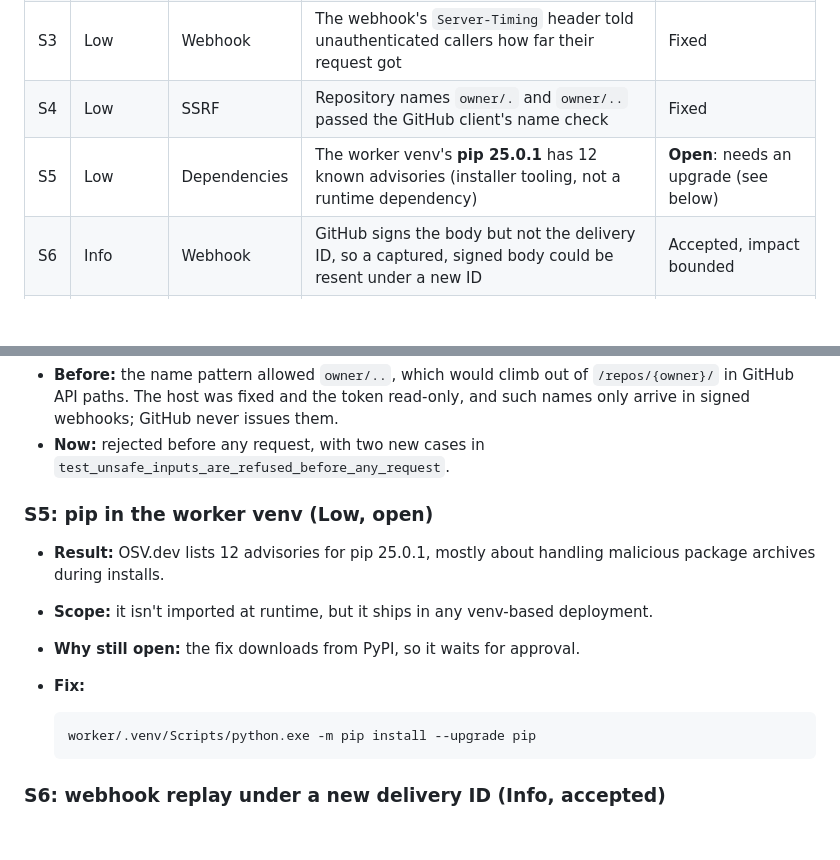
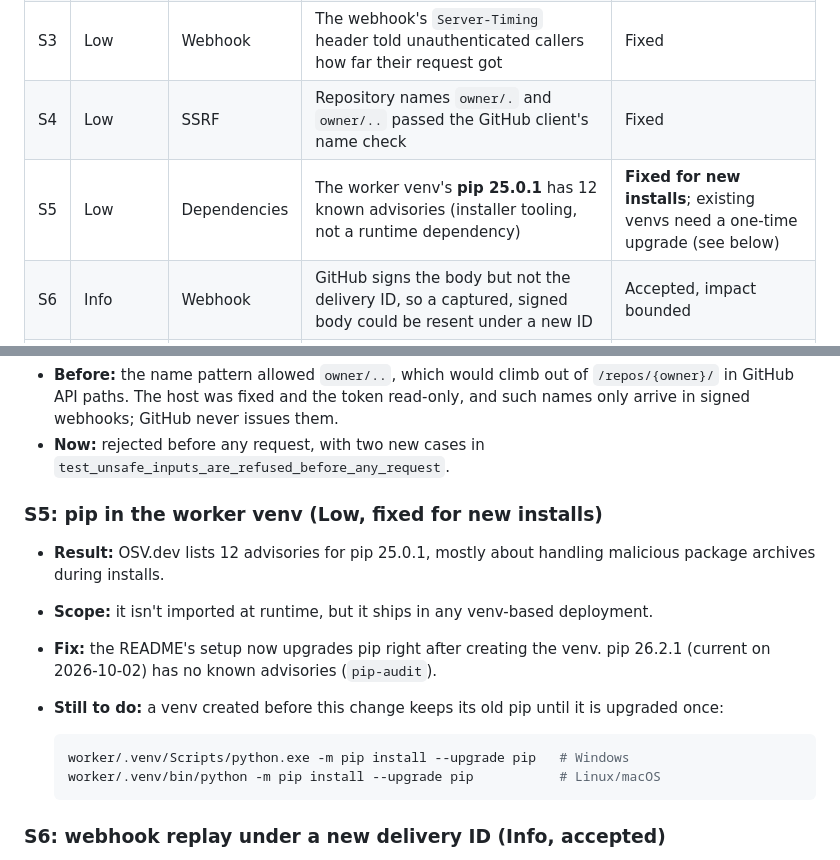
Before and after one commit to fazal305/keelwatch, a Markdown page: docs/security-audit.md, 2 parts joined by grey strips. Rendered like a GitHub page; blank space fills up the shorter version.

Commit message:
docs: upgrade pip when creating the worker venv (audit S5)
pip 25.0.1 has 12 known advisories; 26.2.1 has none (pip-audit). The
README setup now upgrades pip right after creating the venv, and the
audit records the one-time upgrade existing venvs still need.

````diff
--- a/docs/security-audit.md
+++ b/docs/security-audit.md
@@ -14,7 +14,7 @@ system; it is not a substitute for an independent audit.
 | S2 | Medium | Authorization | Routes defaulted to **public** when a route forgot its access level (fail-open) | Fixed |
 | S3 | Low | Webhook | The webhook's `Server-Timing` header told unauthenticated callers how far their request got | Fixed |
 | S4 | Low | SSRF | Repository names `owner/.` and `owner/..` passed the GitHub client's name check | Fixed |
-| S5 | Low | Dependencies | The worker venv's **pip 25.0.1** has 12 known advisories (installer tooling, not a runtime dependency) | **Open**: needs an upgrade (see below) |
+| S5 | Low | Dependencies | The worker venv's **pip 25.0.1** has 12 known advisories (installer tooling, not a runtime dependency) | **Fixed for new installs**; existing venvs need a one-time upgrade (see below) |
 | S6 | Info | Webhook | GitHub signs the body but not the delivery ID, so a captured, signed body could be resent under a new ID | Accepted, impact bounded |
 | S7 | Info | Notifications | Private-repository messages include the PR number and short commit SHA | Accepted |
 | S8 | Info | Database | The app's MySQL user can't read `performance_schema` or `mysql.user` | Confirmed as intended (least privilege) |
@@ -71,17 +71,20 @@ system; it is not a substitute for an independent audit.
 - **Now:** rejected before any request, with two new cases in
   `test_unsafe_inputs_are_refused_before_any_request`.
 
-### S5: pip in the worker venv (Low, open)
+### S5: pip in the worker venv (Low, fixed for new installs)
 
 - **Result:** OSV.dev lists 12 advisories for pip 25.0.1, mostly about
   handling malicious package archives during installs.
 - **Scope:** it isn't imported at runtime, but it ships in any venv-based
   deployment.
-- **Why still open:** the fix downloads from PyPI, so it waits for approval.
-- **Fix:**
+- **Fix:** the README's setup now upgrades pip right after creating the venv.
+  pip 26.2.1 (current on 2026-10-02) has no known advisories (`pip-audit`).
+- **Still to do:** a venv created before this change keeps its old pip until
+  it is upgraded once:
 
   ```bash
-  worker/.venv/Scripts/python.exe -m pip install --upgrade pip
+  worker/.venv/Scripts/python.exe -m pip install --upgrade pip   # Windows
+  worker/.venv/bin/python -m pip install --upgrade pip           # Linux/macOS
   ```
 
 ### S6: webhook replay under a new delivery ID (Info, accepted)
````
Also changed, not shown: README.md (+1 -1 lines).
